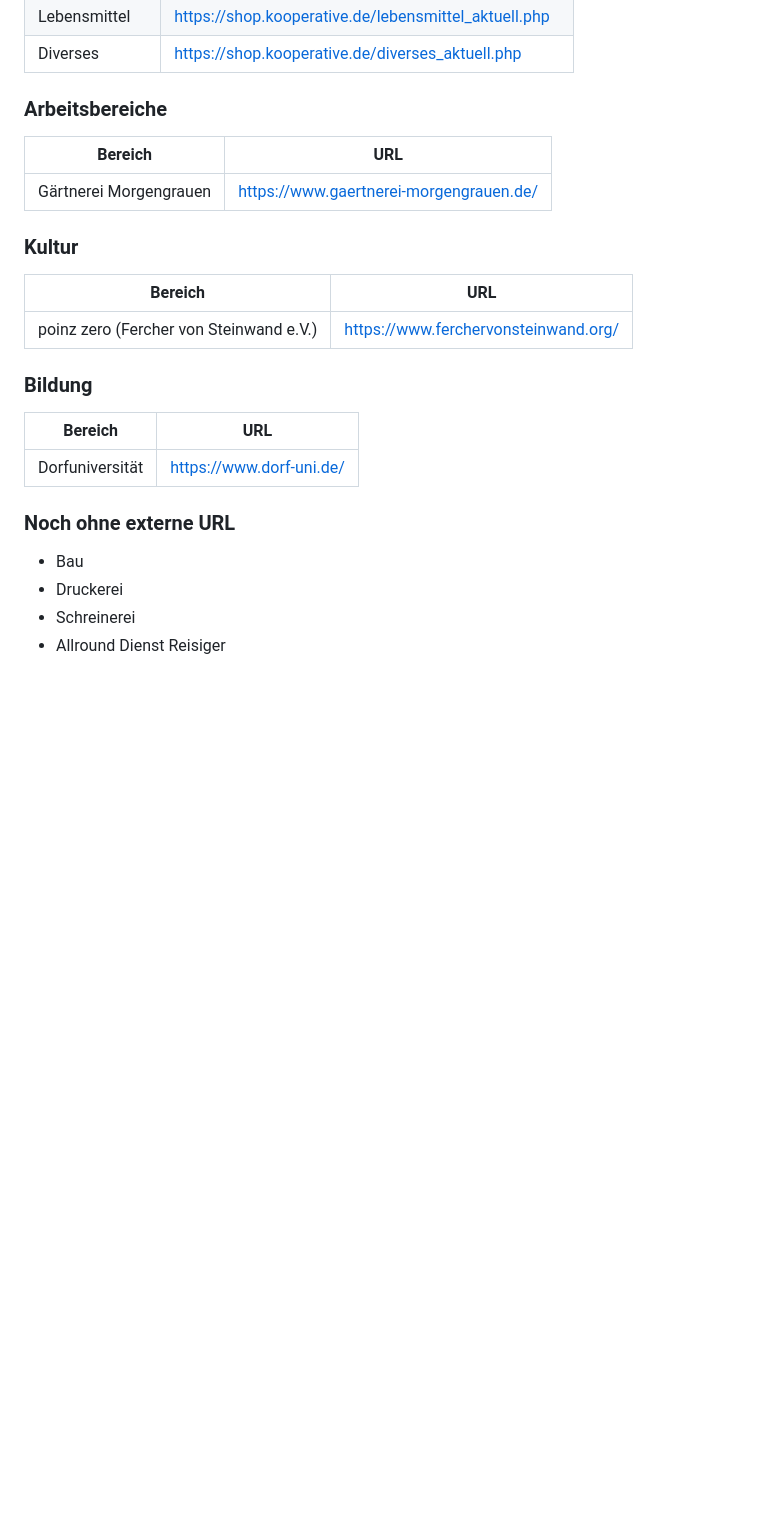
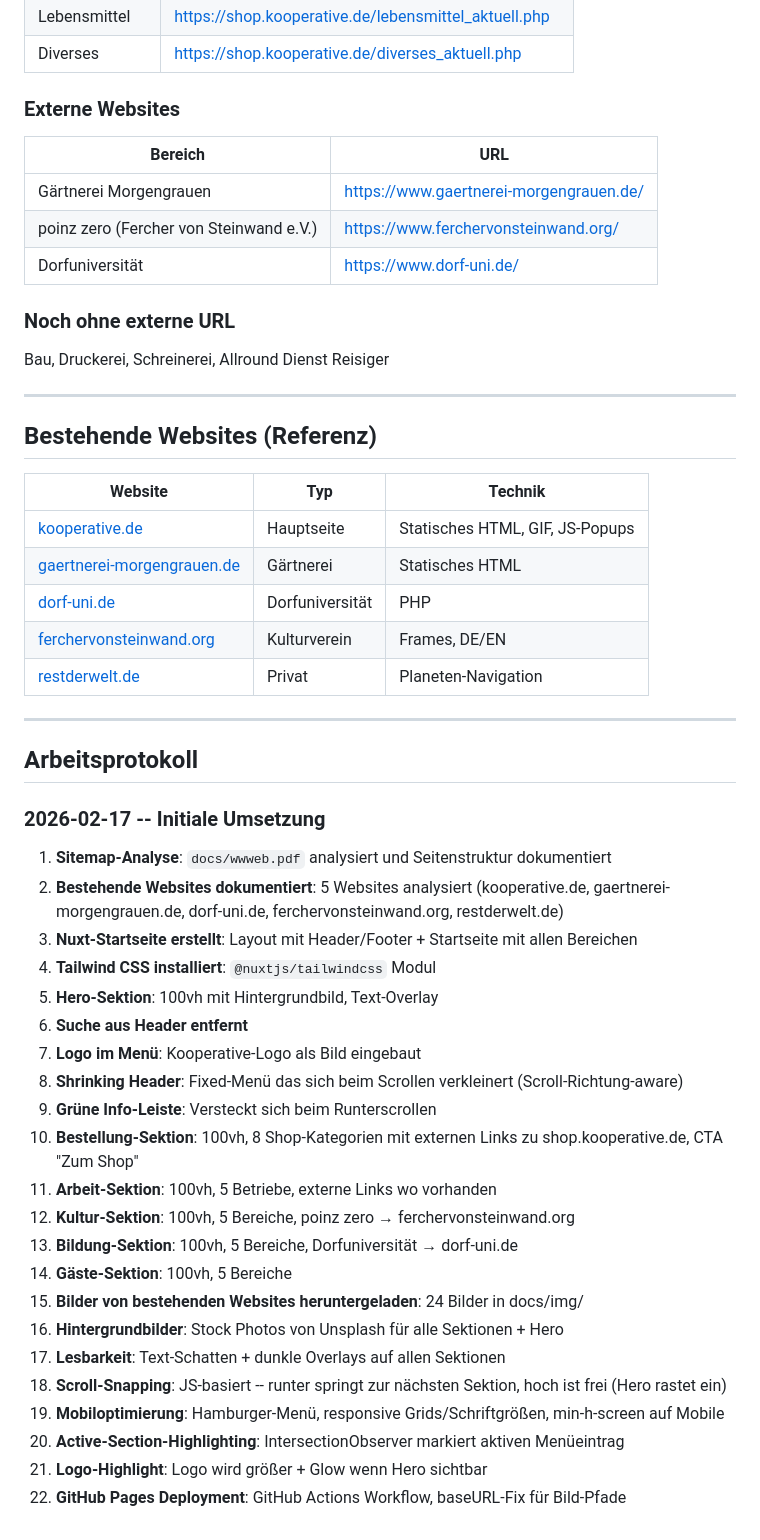
Before and after one commit to IT4Change/kooperative.de, a Markdown page: README.md, the part around one of its changes. Drawn GitHub-style; blank space fills up the shorter version.

```diff
--- a/README.md
+++ b/README.md
@@ -198,27 +144,55 @@ Alle externen Links, die auf der neuen Website verwendet werden (öffnen in neue
 | Lebensmittel | https://shop.kooperative.de/lebensmittel_aktuell.php |
 | Diverses | https://shop.kooperative.de/diverses_aktuell.php |
 
-### Arbeitsbereiche
+### Externe Websites
 
 | Bereich | URL |
 |---------|-----|
 | Gärtnerei Morgengrauen | https://www.gaertnerei-morgengrauen.de/ |
-
-### Kultur
-
-| Bereich | URL |
-|---------|-----|
 | poinz zero (Fercher von Steinwand e.V.) | https://www.ferchervonsteinwand.org/ |
-
-### Bildung
-
-| Bereich | URL |
-|---------|-----|
 | Dorfuniversität | https://www.dorf-uni.de/ |
 
 ### Noch ohne externe URL
 
-- Bau
-- Druckerei
-- Schreinerei
-- Allround Dienst Reisiger
+Bau, Druckerei, Schreinerei, Allround Dienst Reisiger
+
+---
+
+## Bestehende Websites (Referenz)
+
+| Website | Typ | Technik |
+|---------|-----|---------|
+| [kooperative.de](https://www.kooperative.de/) | Hauptseite | Statisches HTML, GIF, JS-Popups |
+| [gaertnerei-morgengrauen.de](https://www.gaertnerei-morgengrauen.de/) | Gärtnerei | Statisches HTML |
+| [dorf-uni.de](https://www.dorf-uni.de/) | Dorfuniversität | PHP |
+| [ferchervonsteinwand.org](https://www.ferchervonsteinwand.org/) | Kulturverein | Frames, DE/EN |
+| [restderwelt.de](https://www.restderwelt.de/) | Privat | Planeten-Navigation |
+
+---
+
+## Arbeitsprotokoll
+
+### 2026-02-17 -- Initiale Umsetzung
+
+1. **Sitemap-Analyse**: `docs/wwweb.pdf` analysiert und Seitenstruktur dokumentiert
+2. **Bestehende Websites dokumentiert**: 5 Websites analysiert (kooperative.de, gaertnerei-morgengrauen.de, dorf-uni.de, ferchervonsteinwand.org, restderwelt.de)
+3. **Nuxt-Startseite erstellt**: Layout mit Header/Footer + Startseite mit allen Bereichen
+4. **Tailwind CSS installiert**: `@nuxtjs/tailwindcss` Modul
+5. **Hero-Sektion**: 100vh mit Hintergrundbild, Text-Overlay
+6. **Suche aus Header entfernt**
+7. **Logo im Menü**: Kooperative-Logo als Bild eingebaut
+8. **Shrinking Header**: Fixed-Menü das sich beim Scrollen verkleinert (Scroll-Richtung-aware)
+9. **Grüne Info-Leiste**: Versteckt sich beim Runterscrollen
+10. **Bestellung-Sektion**: 100vh, 8 Shop-Kategorien mit externen Links zu shop.kooperative.de, CTA "Zum Shop"
+11. **Arbeit-Sektion**: 100vh, 5 Betriebe, externe Links wo vorhanden
+12. **Kultur-Sektion**: 100vh, 5 Bereiche, poinz zero → ferchervonsteinwand.org
+13. **Bildung-Sektion**: 100vh, 5 Bereiche, Dorfuniversität → dorf-uni.de
+14. **Gäste-Sektion**: 100vh, 5 Bereiche
+15. **Bilder von bestehenden Websites heruntergeladen**: 24 Bilder in docs/img/
+16. **Hintergrundbilder**: Stock Photos von Unsplash für alle Sektionen + Hero
+17. **Lesbarkeit**: Text-Schatten + dunkle Overlays auf allen Sektionen
+18. **Scroll-Snapping**: JS-basiert -- runter springt zur nächsten Sektion, hoch ist frei (Hero rastet ein)
+19. **Mobiloptimierung**: Hamburger-Menü, responsive Grids/Schriftgrößen, min-h-screen auf Mobile
+20. **Active-Section-Highlighting**: IntersectionObserver markiert aktiven Menüeintrag
+21. **Logo-Highlight**: Logo wird größer + Glow wenn Hero sichtbar
+22. **GitHub Pages Deployment**: GitHub Actions Workflow, baseURL-Fix für Bild-Pfade
```
Also changed, not shown: other parts of README.md (+101 -155 lines).
